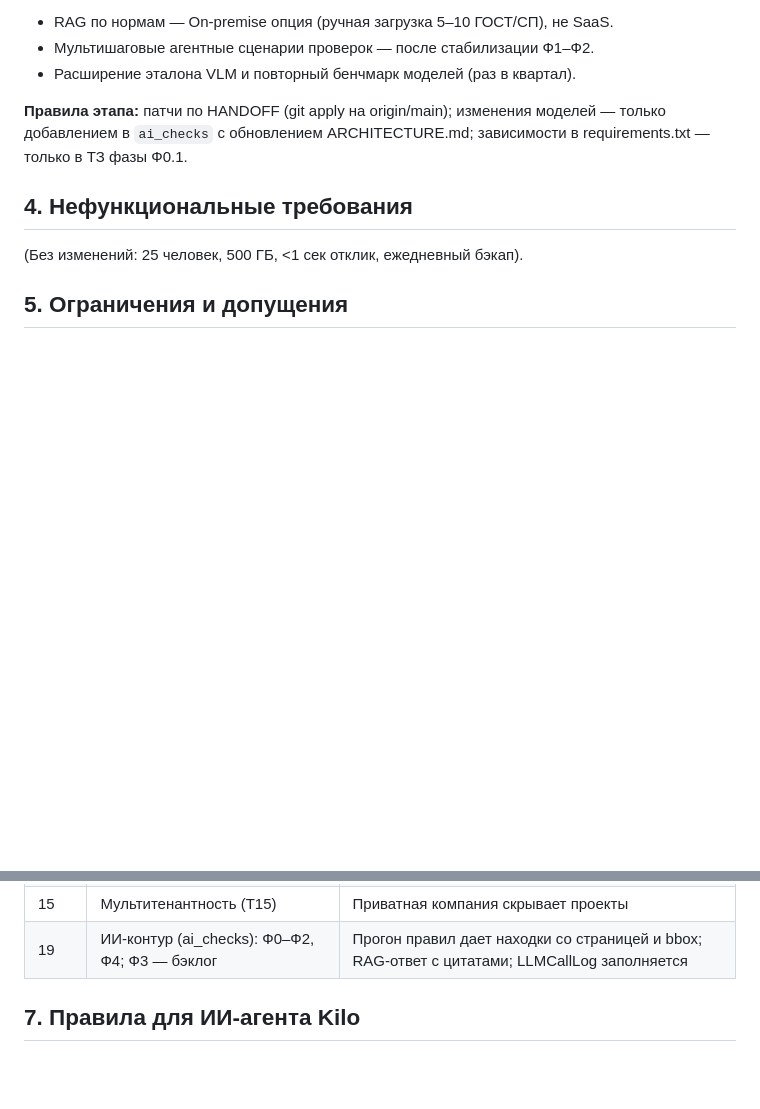
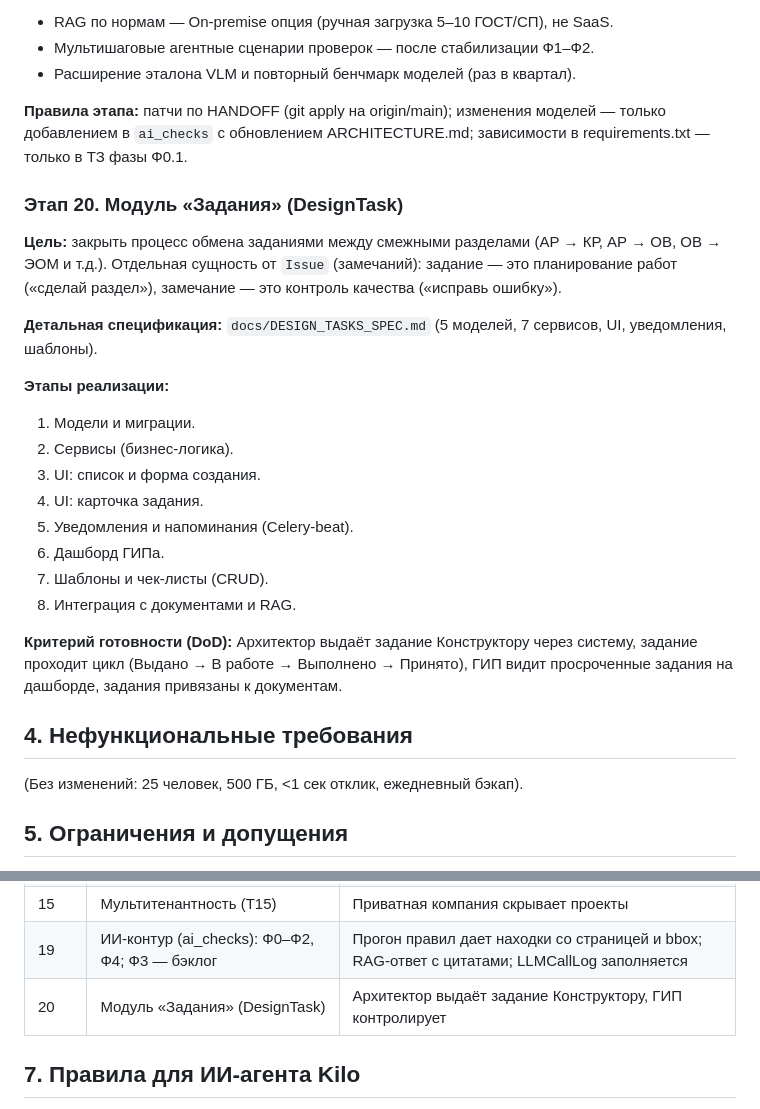
Before and after one commit to ABEL678/sod-project, a Markdown page: docs/MASTER_SPEC.md, 2 parts joined by grey strips. GitHub-like rendering; blank space fills up the shorter version.

Commit message:
docs: fix DESIGN_TASKS_SPEC.md markdown + add Stage 20

```diff
--- a/docs/MASTER_SPEC.md
+++ b/docs/MASTER_SPEC.md
@@ -324,6 +324,24 @@
 
 **Правила этапа:** патчи по HANDOFF (git apply на origin/main); изменения моделей — только добавлением в `ai_checks` с обновлением ARCHITECTURE.md; зависимости в requirements.txt — только в ТЗ фазы Ф0.1.
 
+### Этап 20. Модуль «Задания» (DesignTask)
+
+**Цель:** закрыть процесс обмена заданиями между смежными разделами (АР → КР, АР → ОВ, ОВ → ЭОМ и т.д.). Отдельная сущность от `Issue` (замечаний): задание — это планирование работ («сделай раздел»), замечание — это контроль качества («исправь ошибку»).
+
+**Детальная спецификация:** `docs/DESIGN_TASKS_SPEC.md` (5 моделей, 7 сервисов, UI, уведомления, шаблоны).
+
+**Этапы реализации:**
+1. Модели и миграции.
+2. Сервисы (бизнес-логика).
+3. UI: список и форма создания.
+4. UI: карточка задания.
+5. Уведомления и напоминания (Celery-beat).
+6. Дашборд ГИПа.
+7. Шаблоны и чек-листы (CRUD).
+8. Интеграция с документами и RAG.
+
+**Критерий готовности (DoD):** Архитектор выдаёт задание Конструктору через систему, задание проходит цикл (Выдано → В работе → Выполнено → Принято), ГИП видит просроченные задания на дашборде, задания привязаны к документам.
+
 ## 4. Нефункциональные требования
 (Без изменений: 25 человек, 500 ГБ, <1 сек отклик, ежедневный бэкап).
 
@@ -347,6 +365,7 @@
 | 14 | UI Consistency | Все страницы в едином стиле |
 | 15 | Мультитенантность (T15) | Приватная компания скрывает проекты |
 | 19 | ИИ-контур (ai_checks): Ф0–Ф2, Ф4; Ф3 — бэклог | Прогон правил дает находки со страницей и bbox; RAG-ответ с цитатами; LLMCallLog заполняется |
+| 20 | Модуль «Задания» (DesignTask) | Архитектор выдаёт задание Конструктору, ГИП контролирует |
 
 ## 7. Правила для ИИ-агента Kilo
 1. Читать ARCHITECTURE.md и MASTER_SPEC.md перед каждой задачей.
```
Also changed, not shown: docs/DESIGN_TASKS_SPEC.md (added, +434 -0 lines).
